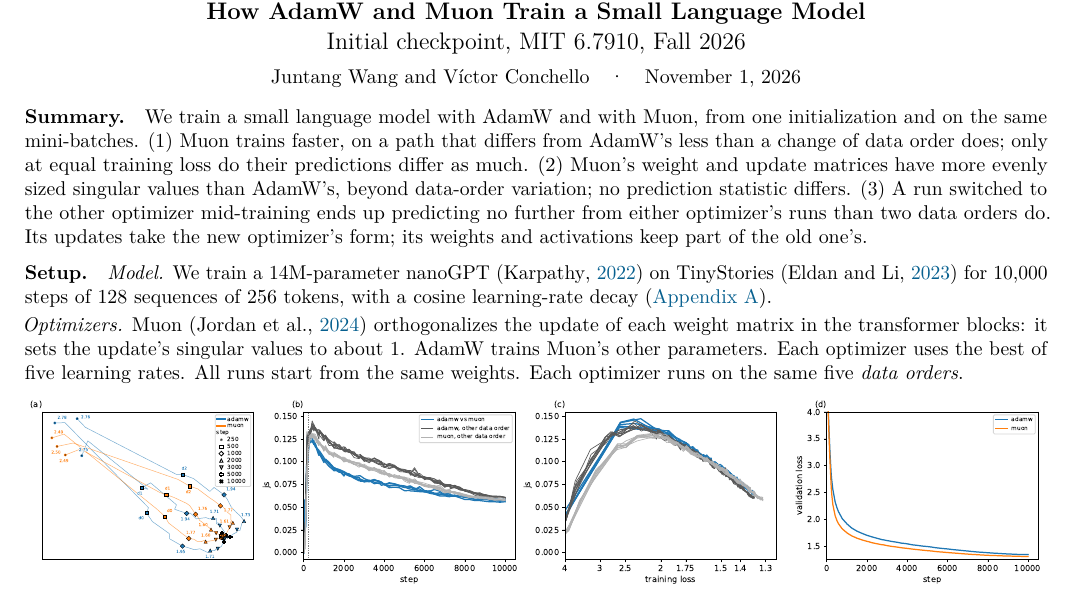
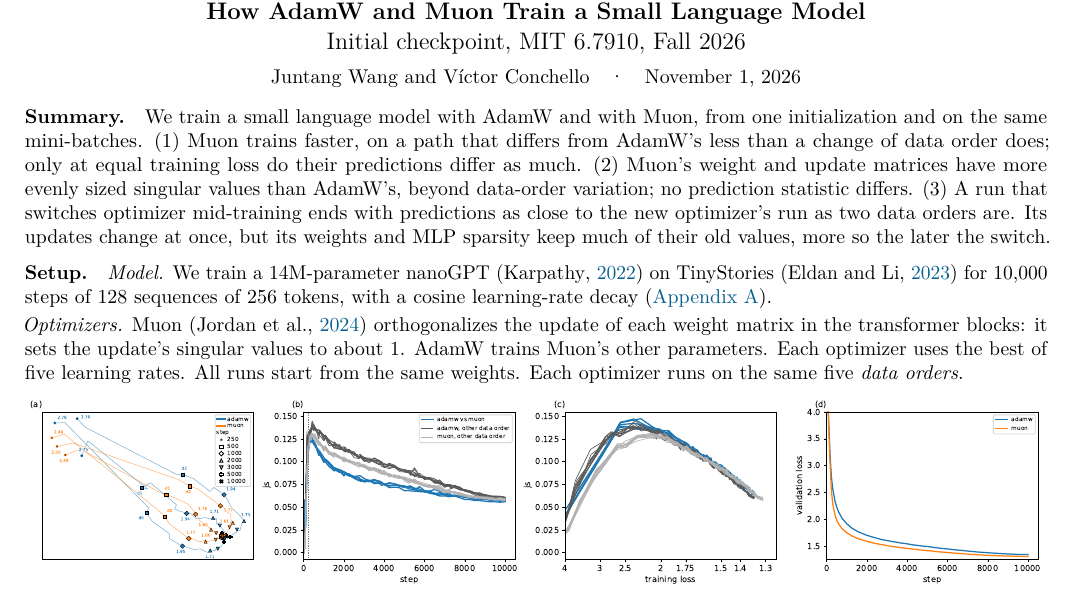
Before and after one commit to qqgjyx/MIT-6.7910, a LaTeX document (report/checkpoint.tex): part of page 1 of 6, cut so that both start at the same text. Compiled offline with pdfLaTeX.

Commit message:
Checkpoint summary (3) matches Step 3: the swapped run predicts as close to the new optimizer's run as two data orders; updates change at once, weights and MLP sparsity keep much of their old values

```diff
--- a/report/checkpoint.tex
+++ b/report/checkpoint.tex
@@ -37,9 +37,9 @@
 \paragraph{Summary.} We train a small language model with AdamW and with Muon, from one initialization and on the
 same mini-batches. (1)~Muon trains faster, on a path that differs from AdamW's less than
 a change of data order does; only at equal training loss do their predictions differ as much. (2)~Muon's weight and update matrices have more evenly sized singular values
-than AdamW's, beyond data-order variation; no prediction statistic differs. (3)~A run switched to the other optimizer
-mid-training ends up predicting no further from either optimizer's runs than two data orders do. Its updates
-take the new optimizer's form; its weights and activations keep part of the old one's.
+than AdamW's, beyond data-order variation; no prediction statistic differs. (3)~A run that switches optimizer
+mid-training ends with predictions as close to the new optimizer's run as two data orders are. Its updates change at
+once, but its weights and MLP sparsity keep much of their old values, more so the later the switch.
 
 \paragraph{Setup.} \emph{Model.} We train a 14M-parameter nanoGPT \citep{karpathy2022nanogpt} on TinyStories
 \citep{eldan2023tinystories} for 10{,}000 steps of 128 sequences of 256 tokens, with a cosine learning-rate decay
```
Also changed, not shown: report/checkpoint.pdf.
